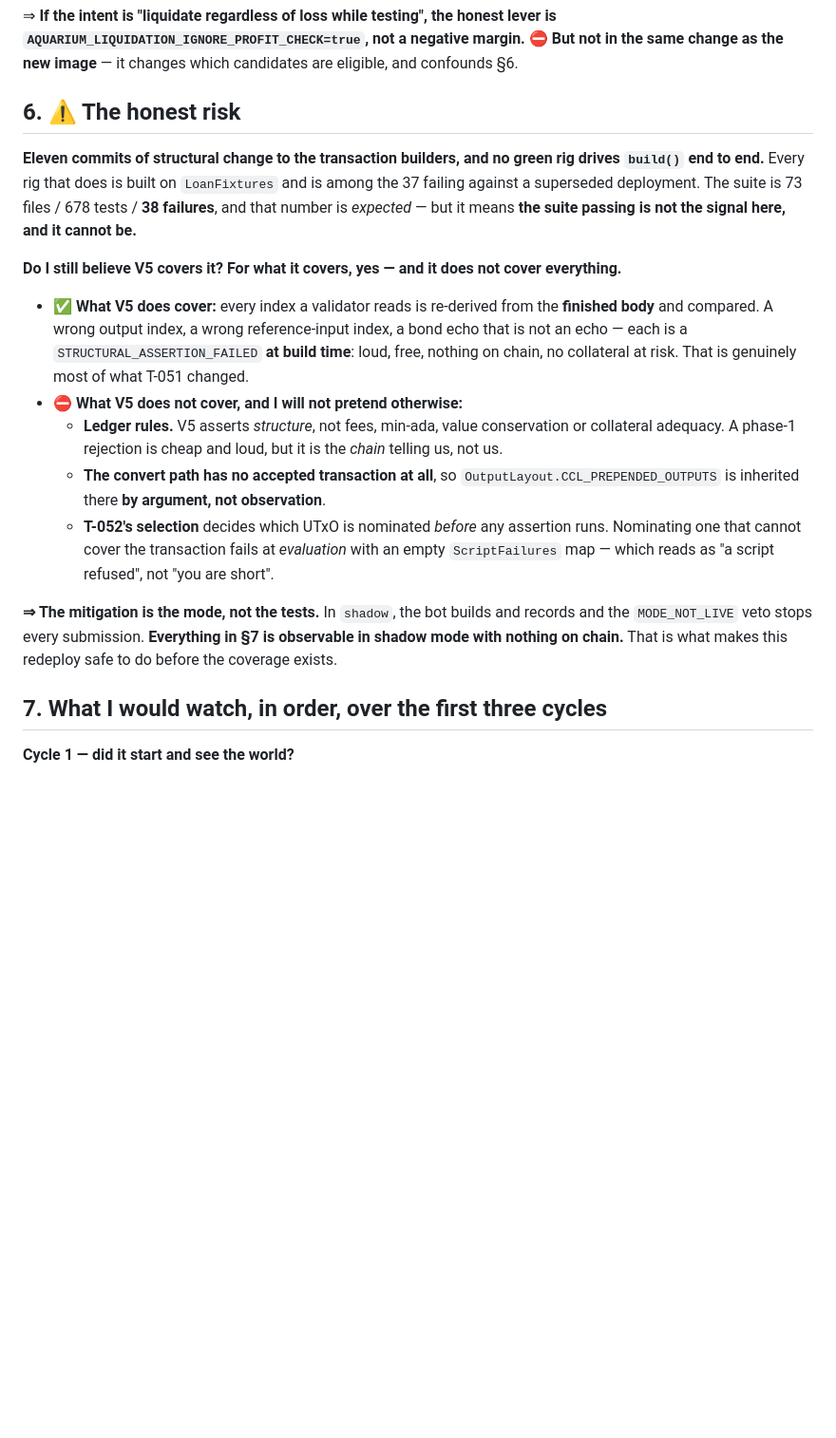
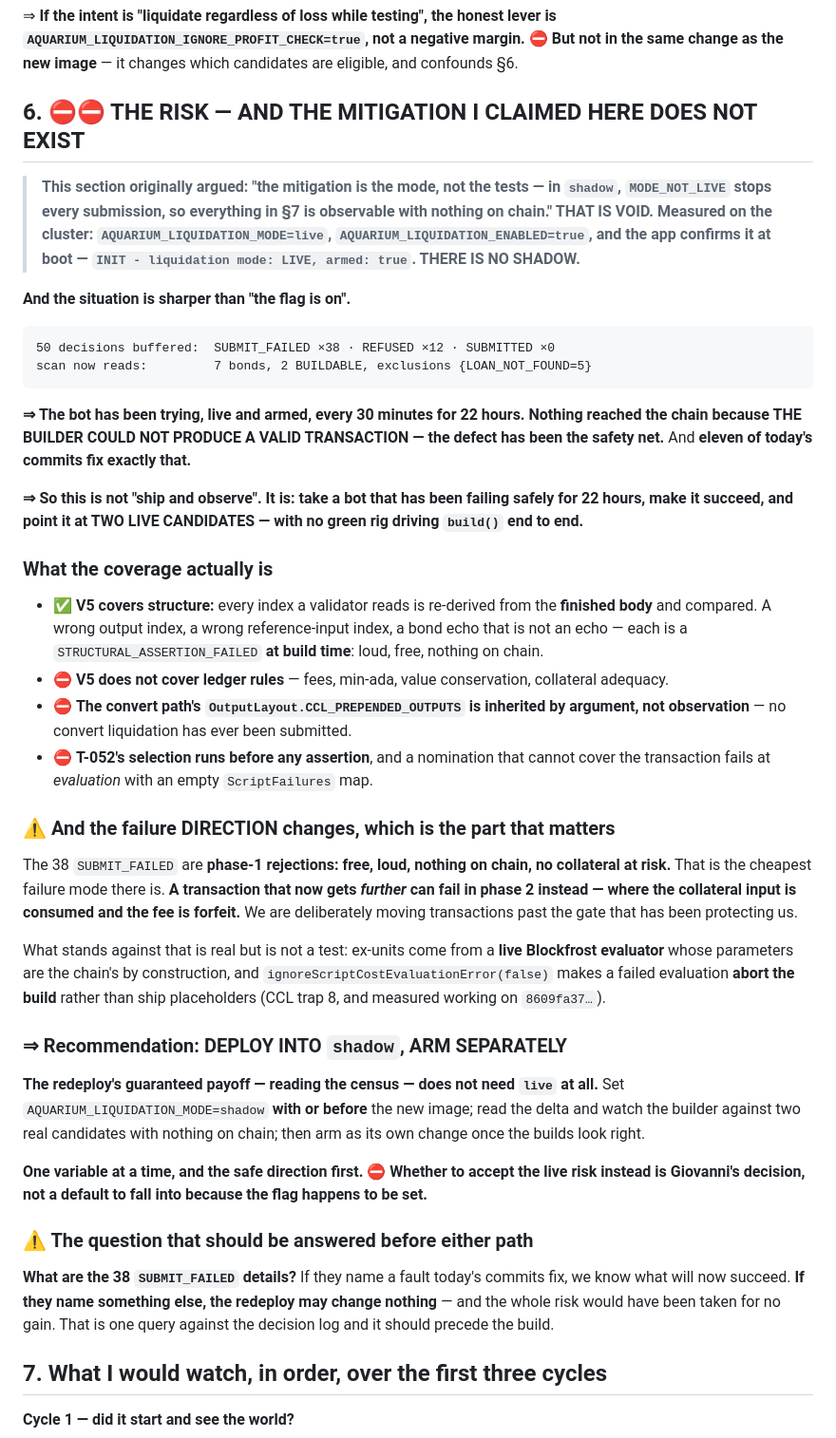
Before and after one commit to FluidTokens/ft-aquarium-node, a Markdown page: docs/preview-redeploy-checklist.md, the part around one of its changes. Shown at 95% size. GitHub-like rendering; blank space fills up the shorter version.

````diff
--- a/docs/preview-redeploy-checklist.md
+++ b/docs/preview-redeploy-checklist.md
@@ -100,31 +110,68 @@ docker build -t <registry>/ft-aquarium-node:$(git rev-parse --short HEAD) .
 `AQUARIUM_LIQUIDATION_IGNORE_PROFIT_CHECK=true`, not a negative margin.** ⛔ **But not in the same
 change as the new image** — it changes which candidates are eligible, and confounds §6.
 
-## 6. ⚠ The honest risk
+## 6. ⛔⛔ THE RISK — AND THE MITIGATION I CLAIMED HERE DOES NOT EXIST
 
-**Eleven commits of structural change to the transaction builders, and no green rig drives
-`build()` end to end.** Every rig that does is built on `LoanFixtures` and is among the 37 failing
-against a superseded deployment. The suite is 73 files / 678 tests / **38 failures**, and that
-number is *expected* — but it means **the suite passing is not the signal here, and it cannot be.**
+> **This section originally argued: "the mitigation is the mode, not the tests — in `shadow`,
+> `MODE_NOT_LIVE` stops every submission, so everything in §7 is observable with nothing on chain."
+> THAT IS VOID. Measured on the cluster: `AQUARIUM_LIQUIDATION_MODE=live`,
+> `AQUARIUM_LIQUIDATION_ENABLED=true`, and the app confirms it at boot —
+> `INIT - liquidation mode: LIVE, armed: true`. THERE IS NO SHADOW.**
 
-**Do I still believe V5 covers it? For what it covers, yes — and it does not cover everything.**
+**And the situation is sharper than "the flag is on".**
 
-- ✅ **What V5 does cover:** every index a validator reads is re-derived from the **finished body**
+```
+50 decisions buffered:  SUBMIT_FAILED ×38 · REFUSED ×12 · SUBMITTED ×0
+scan now reads:         7 bonds, 2 BUILDABLE, exclusions {LOAN_NOT_FOUND=5}
+```
+
+**⇒ The bot has been trying, live and armed, every 30 minutes for 22 hours. Nothing reached the
+chain because THE BUILDER COULD NOT PRODUCE A VALID TRANSACTION — the defect has been the safety
+net.** And **eleven of today's commits fix exactly that.**
+
+**⇒ So this is not "ship and observe". It is: take a bot that has been failing safely for 22 hours,
+make it succeed, and point it at TWO LIVE CANDIDATES — with no green rig driving `build()` end to
+end.**
+
+### What the coverage actually is
+
+- ✅ **V5 covers structure:** every index a validator reads is re-derived from the **finished body**
   and compared. A wrong output index, a wrong reference-input index, a bond echo that is not an
-  echo — each is a `STRUCTURAL_ASSERTION_FAILED` **at build time**: loud, free, nothing on chain,
-  no collateral at risk. That is genuinely most of what T-051 changed.
-- ⛔ **What V5 does not cover, and I will not pretend otherwise:**
-  - **Ledger rules.** V5 asserts *structure*, not fees, min-ada, value conservation or collateral
-    adequacy. A phase-1 rejection is cheap and loud, but it is the *chain* telling us, not us.
-  - **The convert path has no accepted transaction at all**, so
-    `OutputLayout.CCL_PREPENDED_OUTPUTS` is inherited there **by argument, not observation**.
-  - **T-052's selection** decides which UTxO is nominated *before* any assertion runs. Nominating
-    one that cannot cover the transaction fails at *evaluation* with an empty `ScriptFailures` map
-    — which reads as "a script refused", not "you are short".
+  echo — each is a `STRUCTURAL_ASSERTION_FAILED` **at build time**: loud, free, nothing on chain.
+- ⛔ **V5 does not cover ledger rules** — fees, min-ada, value conservation, collateral adequacy.
+- ⛔ **The convert path's `OutputLayout.CCL_PREPENDED_OUTPUTS` is inherited by argument, not
+  observation** — no convert liquidation has ever been submitted.
+- ⛔ **T-052's selection runs before any assertion**, and a nomination that cannot cover the
+  transaction fails at *evaluation* with an empty `ScriptFailures` map.
 
-**⇒ The mitigation is the mode, not the tests.** In `shadow`, the bot builds and records and the
-`MODE_NOT_LIVE` veto stops every submission. **Everything in §7 is observable in shadow mode with
-nothing on chain.** That is what makes this redeploy safe to do before the coverage exists.
+### ⚠ And the failure DIRECTION changes, which is the part that matters
+
+The 38 `SUBMIT_FAILED` are **phase-1 rejections: free, loud, nothing on chain, no collateral at
+risk.** That is the cheapest failure mode there is. **A transaction that now gets *further* can
+fail in phase 2 instead — where the collateral input is consumed and the fee is forfeit.** We are
+deliberately moving transactions past the gate that has been protecting us.
+
+What stands against that is real but is not a test: ex-units come from a **live Blockfrost
+evaluator** whose parameters are the chain's by construction, and
+`ignoreScriptCostEvaluationError(false)` makes a failed evaluation **abort the build** rather than
+ship placeholders (CCL trap 8, and measured working on `8609fa37…`).
+
+### ⇒ Recommendation: DEPLOY INTO `shadow`, ARM SEPARATELY
+
+**The redeploy's guaranteed payoff — reading the census — does not need `live` at all.** Set
+`AQUARIUM_LIQUIDATION_MODE=shadow` **with or before** the new image; read the delta and watch the
+builder against two real candidates with nothing on chain; then arm as its own change once the
+builds look right.
+
+**One variable at a time, and the safe direction first.** ⛔ **Whether to accept the live risk
+instead is Giovanni's decision, not a default to fall into because the flag happens to be set.**
+
+### ⚠ The question that should be answered before either path
+
+**What are the 38 `SUBMIT_FAILED` details?** If they name a fault today's commits fix, we know what
+will now succeed. **If they name something else, the redeploy may change nothing** — and the whole
+risk would have been taken for no gain. That is one query against the decision log and it should
+precede the build.
 
 ## 7. What I would watch, in order, over the first three cycles
 
````
Also changed, not shown: other parts of docs/preview-redeploy-checklist.md (+33 -16 lines).
